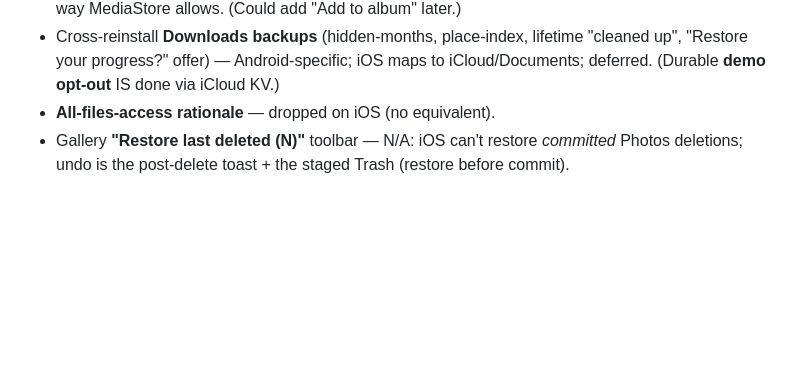
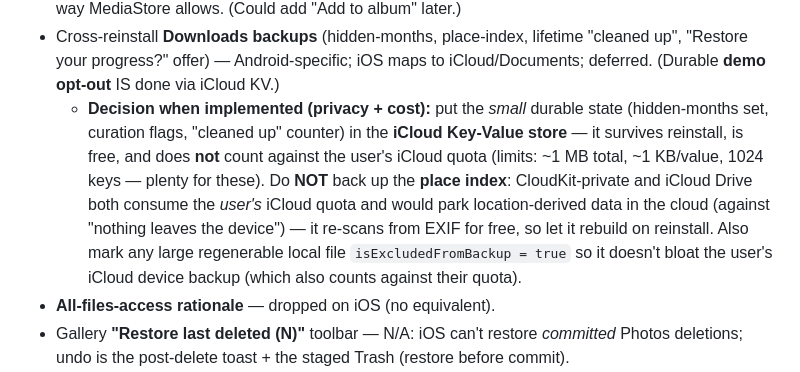
Before and after one commit to rao-anant/MediaCurator-iOS, a Markdown page: PORTING_NOTES.md, the part around the change. Rendered like a GitHub page; blank space fills up the shorter version.

Commit message:
PORTING_NOTES: record reinstall-restore strategy (iCloud KV for flags, re-scan the index)
Co-Authored-By: Claude Opus 4.8 <noreply@anthropic.com>

```diff
--- a/PORTING_NOTES.md
+++ b/PORTING_NOTES.md
@@ -302,6 +302,15 @@ Stats, Duplicates, Settings export/import, Help, first-run demo.)
 - Cross-reinstall **Downloads backups** (hidden-months, place-index, lifetime "cleaned up",
   "Restore your progress?" offer) — Android-specific; iOS maps to iCloud/Documents; deferred.
   (Durable **demo opt-out** IS done via iCloud KV.)
+  - **Decision when implemented (privacy + cost):** put the *small* durable state
+    (hidden-months set, curation flags, "cleaned up" counter) in the **iCloud Key-Value store**
+    — it survives reinstall, is free, and does **not** count against the user's iCloud quota
+    (limits: ~1 MB total, ~1 KB/value, 1024 keys — plenty for these). Do **NOT** back up the
+    **place index**: CloudKit-private and iCloud Drive both consume the *user's* iCloud quota
+    and would park location-derived data in the cloud (against "nothing leaves the device") —
+    it re-scans from EXIF for free, so let it rebuild on reinstall. Also mark any large
+    regenerable local file `isExcludedFromBackup = true` so it doesn't bloat the user's iCloud
+    device backup (which also counts against their quota).
 - **All-files-access rationale** — dropped on iOS (no equivalent).
 - Gallery **"Restore last deleted (N)"** toolbar — N/A: iOS can't restore *committed* Photos
   deletions; undo is the post-delete toast + the staged Trash (restore before commit).
```
